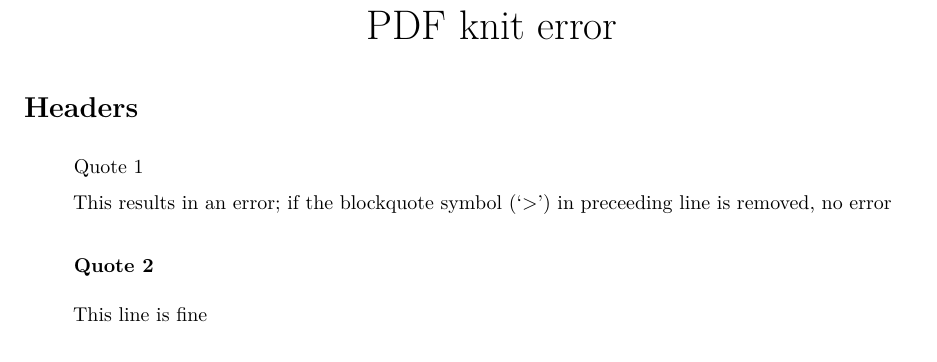
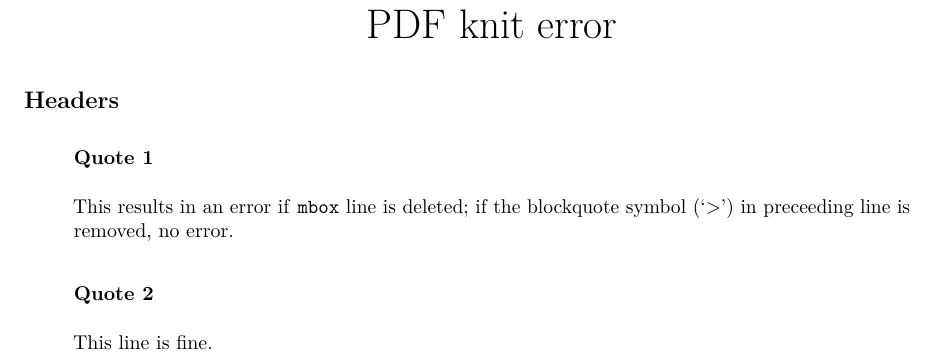
Before and after one commit to jcoliver/learn-r, an R Markdown document (pdf-test.Rmd): part of the page, cut so that both start at the same text. The pictures show the output file pdf-test.pdf that the author committed with the source.

Commit message:
Update pdf-test with workaround

```diff
--- a/pdf-test.Rmd
+++ b/pdf-test.Rmd
@@ -5,9 +5,10 @@ output: pdf_document
 
 ##Headers
 
+\mbox{}\vspace*{-1cm}
+
 > ###Quote 1
-This results in an error; if the blockquote symbol ('>') in
-preceeding line is removed, no error
+This results in an error if `mbox` line is deleted; if the blockquote symbol ('>') in preceeding line is removed, no error.
 
 > ###Quote 2
-This line is fine
+This line is fine.
```
Also changed, not shown: pdf-test.pdf.
